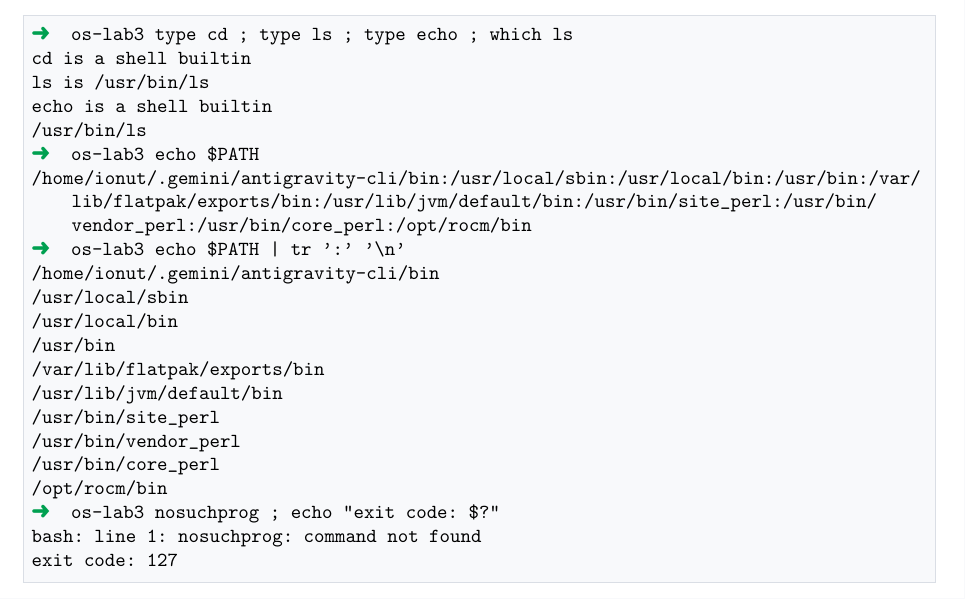
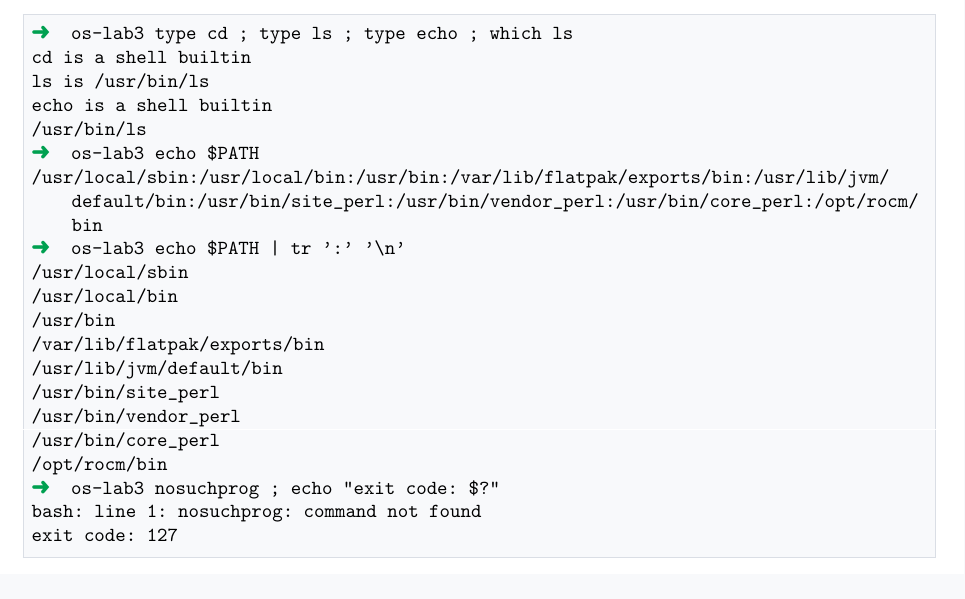
Before and after one commit to Lucariowu/os-2026-SoimuIonut, a LaTeX document (os-lab3/report/report.tex): part of page 4 of 14, cut so that both start at the same text. Compiled offline with pdfLaTeX.

Commit message:
update lab 3

```diff
--- a/os-lab3/report/report.tex
+++ b/os-lab3/report/report.tex
@@ -151,9 +151,8 @@ ls is /usr/bin/ls
 echo is a shell builtin
 /usr/bin/ls
 ➜  os-lab3 echo $PATH
-/home/ionut/.gemini/antigravity-cli/bin:/usr/local/sbin:/usr/local/bin:/usr/bin:/var/lib/flatpak/exports/bin:/usr/lib/jvm/default/bin:/usr/bin/site_perl:/usr/bin/vendor_perl:/usr/bin/core_perl:/opt/rocm/bin
+/usr/local/sbin:/usr/local/bin:/usr/bin:/var/lib/flatpak/exports/bin:/usr/lib/jvm/default/bin:/usr/bin/site_perl:/usr/bin/vendor_perl:/usr/bin/core_perl:/opt/rocm/bin
 ➜  os-lab3 echo $PATH | tr ':' '\n'
-/home/ionut/.gemini/antigravity-cli/bin
 /usr/local/sbin
 /usr/local/bin
 /usr/bin
```
Also changed, not shown: os-lab3/report/report.pdf, 4 other files.
